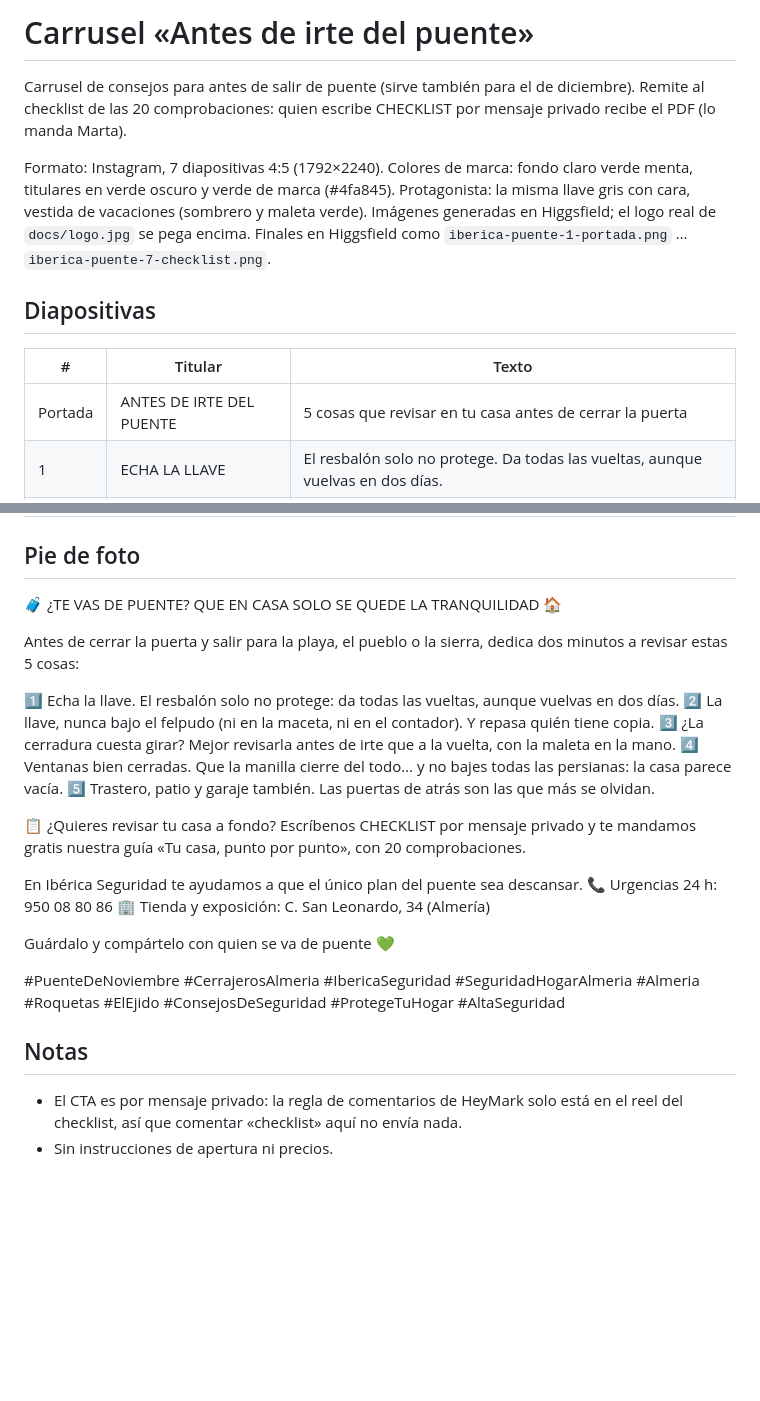
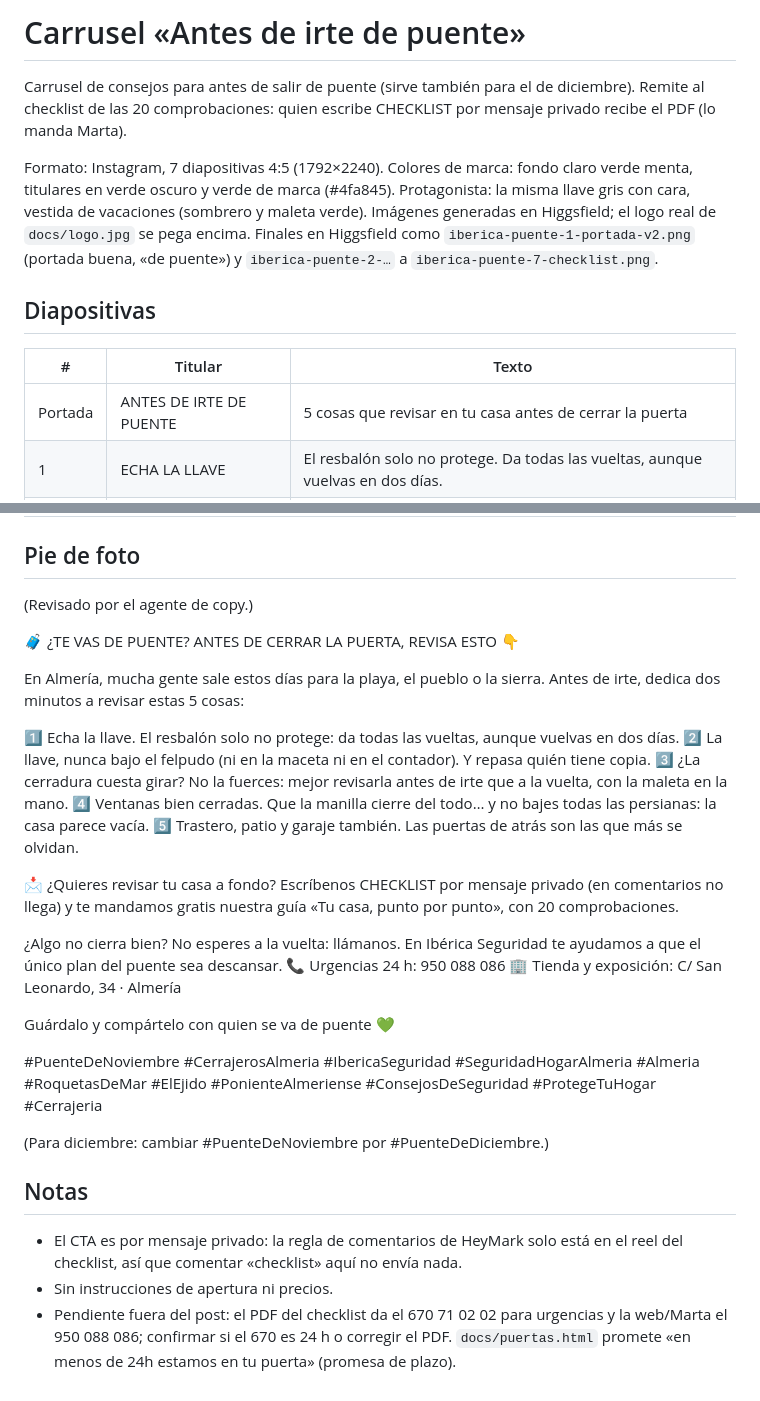
Before and after one commit to Iberica22/Iberica-BOT, a Markdown page: CAMPANA-PUENTE-NOVIEMBRE.md, 2 parts joined by grey strips. Drawn GitHub-style; blank space fills up the shorter version.

Commit message:
Carrusel del puente: copy revisado y portada «Antes de irte de puente»
Co-Authored-By: Claude Opus 5.5 <noreply@anthropic.com>
Claude-Session: https://claude.ai/code/session_01Djef3u2cypWVuVHRjhRcvL

```diff
--- a/CAMPANA-PUENTE-NOVIEMBRE.md
+++ b/CAMPANA-PUENTE-NOVIEMBRE.md
@@ -1,4 +1,4 @@
-# Carrusel «Antes de irte del puente»
+# Carrusel «Antes de irte de puente»
 
 Carrusel de consejos para antes de salir de puente (sirve también para el de
 diciembre). Remite al checklist de las 20 comprobaciones: quien escribe
@@ -9,13 +9,14 @@ claro verde menta, titulares en verde oscuro y verde de marca (#4fa845).
 Protagonista: la misma llave gris con cara, vestida de vacaciones (sombrero y
 maleta verde). Imágenes generadas en Higgsfield; el logo real de
 `docs/logo.jpg` se pega encima. Finales en Higgsfield como
-`iberica-puente-1-portada.png` … `iberica-puente-7-checklist.png`.
+`iberica-puente-1-portada-v2.png` (portada buena, «de puente») y
+`iberica-puente-2-…` a `iberica-puente-7-checklist.png`.
 
 ## Diapositivas
 
 | # | Titular | Texto |
 |---|---|---|
-| Portada | ANTES DE IRTE DEL PUENTE | 5 cosas que revisar en tu casa antes de cerrar la puerta |
+| Portada | ANTES DE IRTE DE PUENTE | 5 cosas que revisar en tu casa antes de cerrar la puerta |
 | 1 | ECHA LA LLAVE | El resbalón solo no protege. Da todas las vueltas, aunque vuelvas en dos días. |
 | 2 | LA LLAVE, NUNCA BAJO EL FELPUDO | Ni en la maceta ni en el contador. Y repasa quién tiene copia de tu llave. |
 | 3 | ¿LA CERRADURA CUESTA GIRAR? | Si se atasca, mejor revisarla antes de irte que a la vuelta, con la maleta en la mano. |
@@ -25,31 +26,42 @@ maleta verde). Imágenes generadas en Higgsfield; el logo real de
 
 ## Pie de foto
 
-🧳 ¿TE VAS DE PUENTE? QUE EN CASA SOLO SE QUEDE LA TRANQUILIDAD 🏠
+(Revisado por el agente de copy.)
 
-Antes de cerrar la puerta y salir para la playa, el pueblo o la sierra,
-dedica dos minutos a revisar estas 5 cosas:
+🧳 ¿TE VAS DE PUENTE? ANTES DE CERRAR LA PUERTA, REVISA ESTO 👇
+
+En Almería, mucha gente sale estos días para la playa, el pueblo o la sierra.
+Antes de irte, dedica dos minutos a revisar estas 5 cosas:
 
 1️⃣ Echa la llave. El resbalón solo no protege: da todas las vueltas, aunque vuelvas en dos días.
-2️⃣ La llave, nunca bajo el felpudo (ni en la maceta, ni en el contador). Y repasa quién tiene copia.
-3️⃣ ¿La cerradura cuesta girar? Mejor revisarla antes de irte que a la vuelta, con la maleta en la mano.
+2️⃣ La llave, nunca bajo el felpudo (ni en la maceta ni en el contador). Y repasa quién tiene copia.
+3️⃣ ¿La cerradura cuesta girar? No la fuerces: mejor revisarla antes de irte que a la vuelta, con la maleta en la mano.
 4️⃣ Ventanas bien cerradas. Que la manilla cierre del todo… y no bajes todas las persianas: la casa parece vacía.
 5️⃣ Trastero, patio y garaje también. Las puertas de atrás son las que más se olvidan.
 
-📋 ¿Quieres revisar tu casa a fondo? Escríbenos CHECKLIST por mensaje privado
-y te mandamos gratis nuestra guía «Tu casa, punto por punto», con 20 comprobaciones.
+📩 ¿Quieres revisar tu casa a fondo? Escríbenos CHECKLIST por mensaje privado
+(en comentarios no llega) y te mandamos gratis nuestra guía «Tu casa, punto por
+punto», con 20 comprobaciones.
 
-En Ibérica Seguridad te ayudamos a que el único plan del puente sea descansar.
-📞 Urgencias 24 h: 950 08 80 86
-🏢 Tienda y exposición: C. San Leonardo, 34 (Almería)
+¿Algo no cierra bien? No esperes a la vuelta: llámanos. En Ibérica Seguridad te
+ayudamos a que el único plan del puente sea descansar.
+📞 Urgencias 24 h: 950 088 086
+🏢 Tienda y exposición: C/ San Leonardo, 34 · Almería
 
 Guárdalo y compártelo con quien se va de puente 💚
 
 #PuenteDeNoviembre #CerrajerosAlmeria #IbericaSeguridad #SeguridadHogarAlmeria
-#Almeria #Roquetas #ElEjido #ConsejosDeSeguridad #ProtegeTuHogar #AltaSeguridad
+#Almeria #RoquetasDeMar #ElEjido #PonienteAlmeriense #ConsejosDeSeguridad
+#ProtegeTuHogar #Cerrajeria
+
+(Para diciembre: cambiar #PuenteDeNoviembre por #PuenteDeDiciembre.)
 
 ## Notas
 
 - El CTA es por mensaje privado: la regla de comentarios de HeyMark solo está
   en el reel del checklist, así que comentar «checklist» aquí no envía nada.
 - Sin instrucciones de apertura ni precios.
+- Pendiente fuera del post: el PDF del checklist da el 670 71 02 02 para
+  urgencias y la web/Marta el 950 088 086; confirmar si el 670 es 24 h o
+  corregir el PDF. `docs/puertas.html` promete «en menos de 24h estamos en tu
+  puerta» (promesa de plazo).
```
